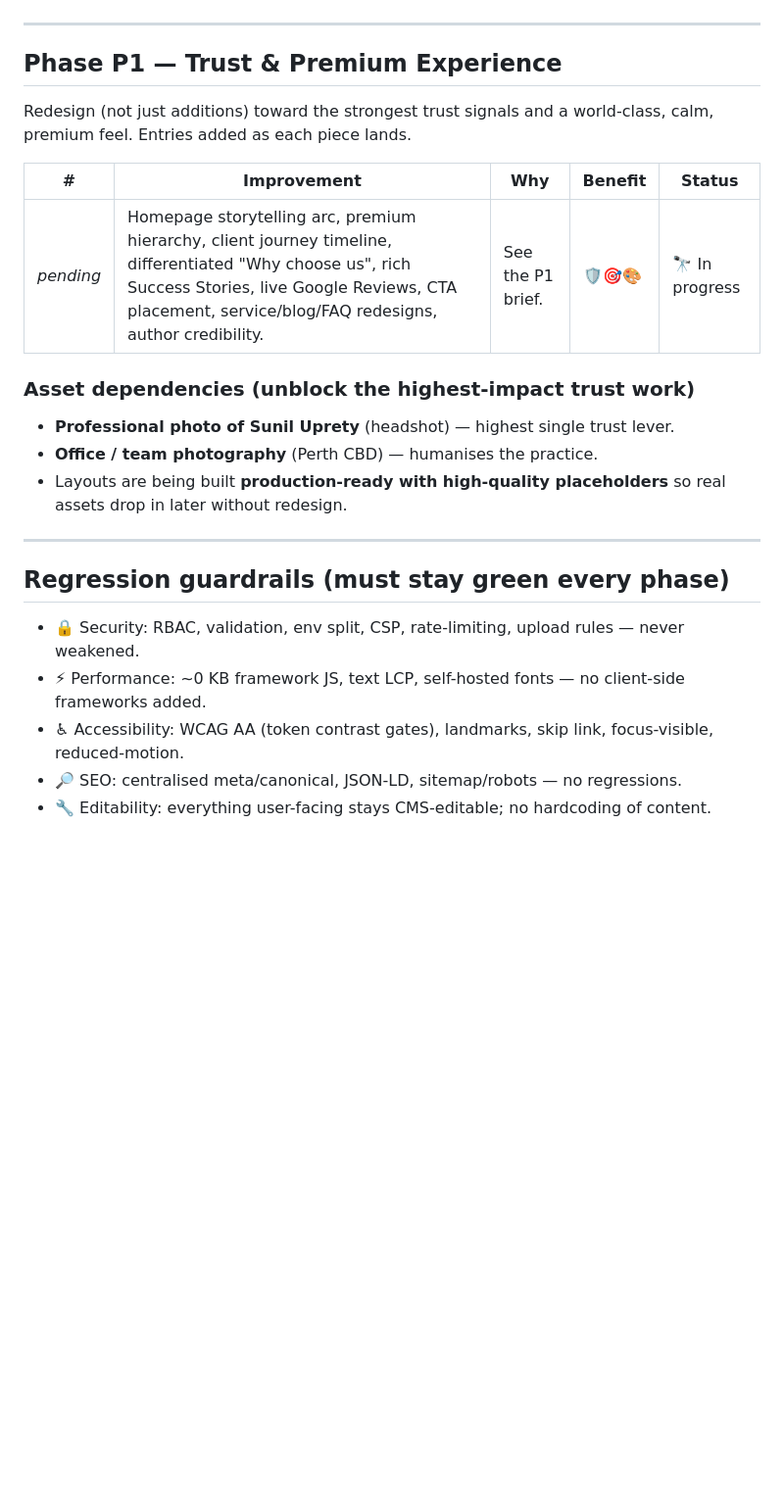
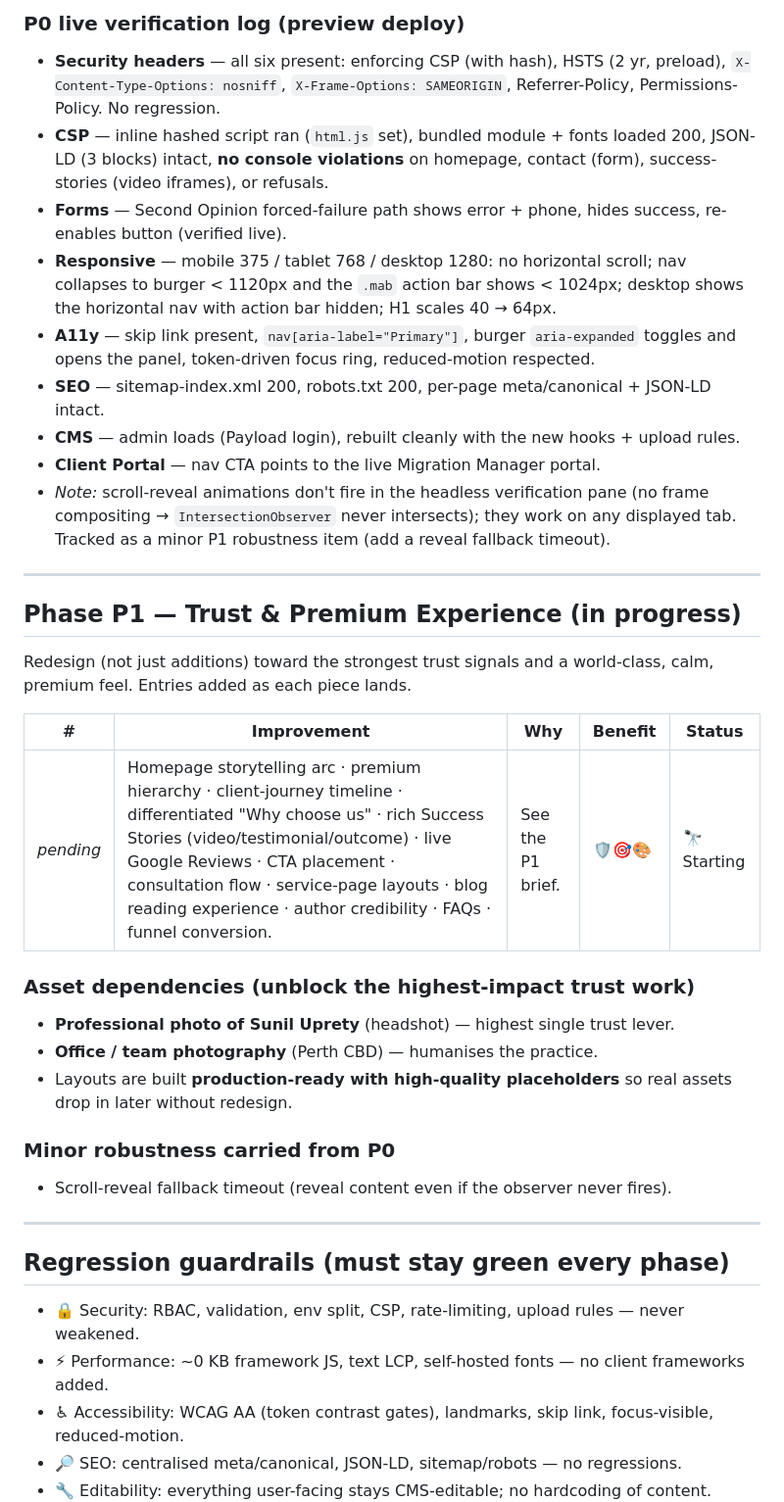
Before and after one commit to sushma1-ui/vmd-platform, a Markdown page: docs/BENCHMARK-IMPROVEMENTS.md, the part around one of its changes. Shown at 98% size. Rendered like a GitHub page; blank space fills up the shorter version.

```diff
--- a/docs/BENCHMARK-IMPROVEMENTS.md
+++ b/docs/BENCHMARK-IMPROVEMENTS.md
@@ -31,28 +34,53 @@ script's bytes ever change, recompute the hash from the built HTML and update
+### P0 live verification log (preview deploy)
+
+- **Security headers** — all six present: enforcing CSP (with hash), HSTS (2 yr, preload),
+  `X-Content-Type-Options: nosniff`, `X-Frame-Options: SAMEORIGIN`, Referrer-Policy,
+  Permissions-Policy. No regression.
+- **CSP** — inline hashed script ran (`html.js` set), bundled module + fonts loaded 200,
+  JSON-LD (3 blocks) intact, **no console violations** on homepage, contact (form),
+  success-stories (video iframes), or refusals.
+- **Forms** — Second Opinion forced-failure path shows error + phone, hides success,
+  re-enables button (verified live).
+- **Responsive** — mobile 375 / tablet 768 / desktop 1280: no horizontal scroll; nav
+  collapses to burger < 1120px and the `.mab` action bar shows < 1024px; desktop shows the
+  horizontal nav with action bar hidden; H1 scales 40 → 64px.
+- **A11y** — skip link present, `nav[aria-label="Primary"]`, burger `aria-expanded`
+  toggles and opens the panel, token-driven focus ring, reduced-motion respected.
+- **SEO** — sitemap-index.xml 200, robots.txt 200, per-page meta/canonical + JSON-LD intact.
+- **CMS** — admin loads (Payload login), rebuilt cleanly with the new hooks + upload rules.
+- **Client Portal** — nav CTA points to the live Migration Manager portal.
+- _Note:_ scroll-reveal animations don't fire in the headless verification pane (no frame
+  compositing → `IntersectionObserver` never intersects); they work on any displayed tab.
+  Tracked as a minor P1 robustness item (add a reveal fallback timeout).
 
 ---
 
-## Phase P1 — Trust & Premium Experience
+## Phase P1 — Trust & Premium Experience (in progress)
 
 Redesign (not just additions) toward the strongest trust signals and a world-class,
 calm, premium feel. Entries added as each piece lands.
 
-| #         | Improvement                                                                                                                                                                                                      | Why               | Benefit | Status         |
-| --------- | ---------------------------------------------------------------------------------------------------------------------------------------------------------------------------------------------------------------- | ----------------- | ------- | -------------- |
-| _pending_ | Homepage storytelling arc, premium hierarchy, client journey timeline, differentiated "Why choose us", rich Success Stories, live Google Reviews, CTA placement, service/blog/FAQ redesigns, author credibility. | See the P1 brief. | 🛡️🎯🎨  | 🔭 In progress |
+| #         | Improvement                                                                                                                                                                                                                                                                                                             | Why               | Benefit | Status      |
+| --------- | ----------------------------------------------------------------------------------------------------------------------------------------------------------------------------------------------------------------------------------------------------------------------------------------------------------------------- | ----------------- | ------- | ----------- |
+| _pending_ | Homepage storytelling arc · premium hierarchy · client-journey timeline · differentiated "Why choose us" · rich Success Stories (video/testimonial/outcome) · live Google Reviews · CTA placement · consultation flow · service-page layouts · blog reading experience · author credibility · FAQs · funnel conversion. | See the P1 brief. | 🛡️🎯🎨  | 🔭 Starting |
 
 ### Asset dependencies (unblock the highest-impact trust work)
 
 - **Professional photo of Sunil Uprety** (headshot) — highest single trust lever.
 - **Office / team photography** (Perth CBD) — humanises the practice.
-- Layouts are being built **production-ready with high-quality placeholders** so real
-  assets drop in later without redesign.
+- Layouts are built **production-ready with high-quality placeholders** so real assets drop
+  in later without redesign.
+
+### Minor robustness carried from P0
+
+- Scroll-reveal fallback timeout (reveal content even if the observer never fires).
 
 ---
 
 ## Regression guardrails (must stay green every phase)
 
 - 🔒 Security: RBAC, validation, env split, CSP, rate-limiting, upload rules — never weakened.
-- ⚡ Performance: ~0 KB framework JS, text LCP, self-hosted fonts — no client-side frameworks added.
+- ⚡ Performance: ~0 KB framework JS, text LCP, self-hosted fonts — no client frameworks added.
 - ♿ Accessibility: WCAG AA (token contrast gates), landmarks, skip link, focus-visible, reduced-motion.
 - 🔎 SEO: centralised meta/canonical, JSON-LD, sitemap/robots — no regressions.
 - 🔧 Editability: everything user-facing stays CMS-editable; no hardcoding of content.
```
Also changed, not shown: other parts of docs/BENCHMARK-IMPROVEMENTS.md (+18 -15 lines).
